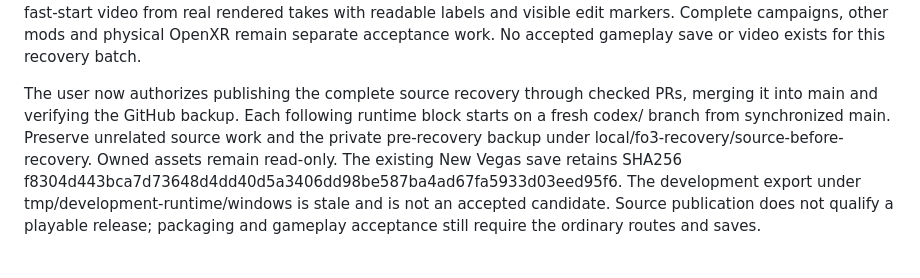
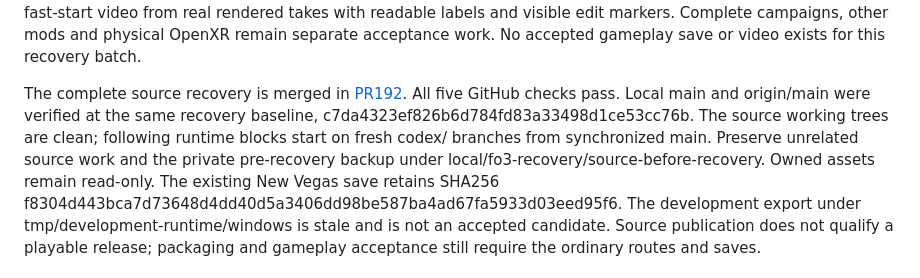
Before and after one commit to nikamigaming-create/OpenNV, a Markdown page: docs/current-work.md, the part around the change. GitHub-like rendering.

Commit message:
Record the checked recovery baseline and remaining gameplay owner (#193)
Co-authored-by: Nick Bryson <nbryson74@gmail.com>

```diff
--- a/docs/current-work.md
+++ b/docs/current-work.md
@@ -19,10 +19,12 @@ takes with readable labels and visible edit markers. Complete campaigns, other
 mods and physical OpenXR remain separate acceptance work. No accepted gameplay
 save or video exists for this recovery batch.
 
-The user now authorizes publishing the complete source recovery through checked
-PRs, merging it into main and verifying the GitHub backup. Each following runtime
-block starts on a fresh codex/ branch from synchronized main. Preserve unrelated
-source work and the private pre-recovery backup under local/fo3-recovery/source-before-recovery.
+The complete source recovery is merged in [PR192](https://github.com/nikamigaming-create/OpenNV/pull/192).
+All five GitHub checks pass. Local main and origin/main were verified at the same
+recovery baseline, c7da4323ef826b6d784fd83a33498d1ce53cc76b. The source working
+trees are clean; following runtime blocks start on fresh codex/ branches from
+synchronized main. Preserve unrelated source work and the private pre-recovery
+backup under local/fo3-recovery/source-before-recovery.
 Owned assets remain read-only. The existing New Vegas save retains SHA256
 f8304d443bca7d73648d4dd40d5a3406dd98be587ba4ad67fa5933d03eed95f6.
 The development export under tmp/development-runtime/windows is stale and is not
```
Also changed, not shown: docs/status.md (+4 -3 lines).
